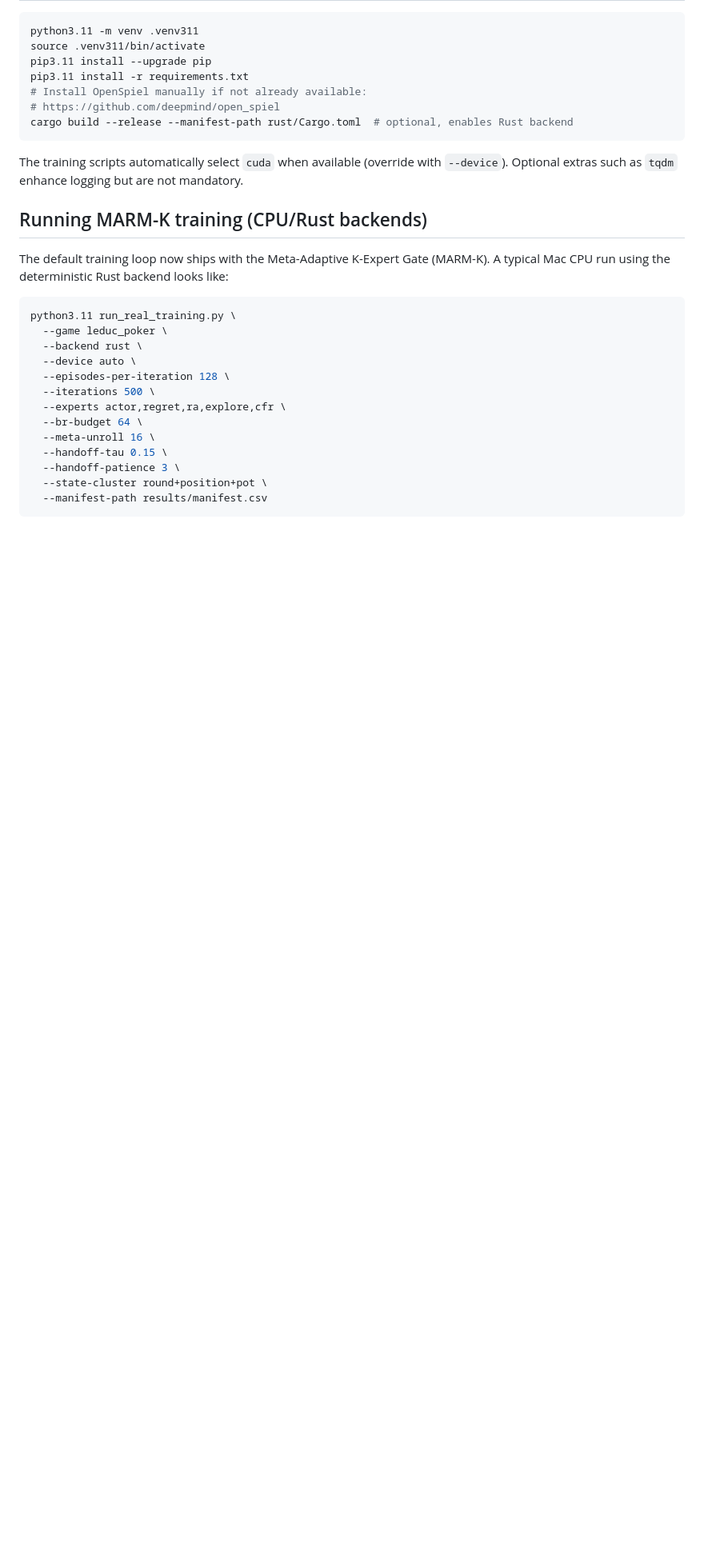
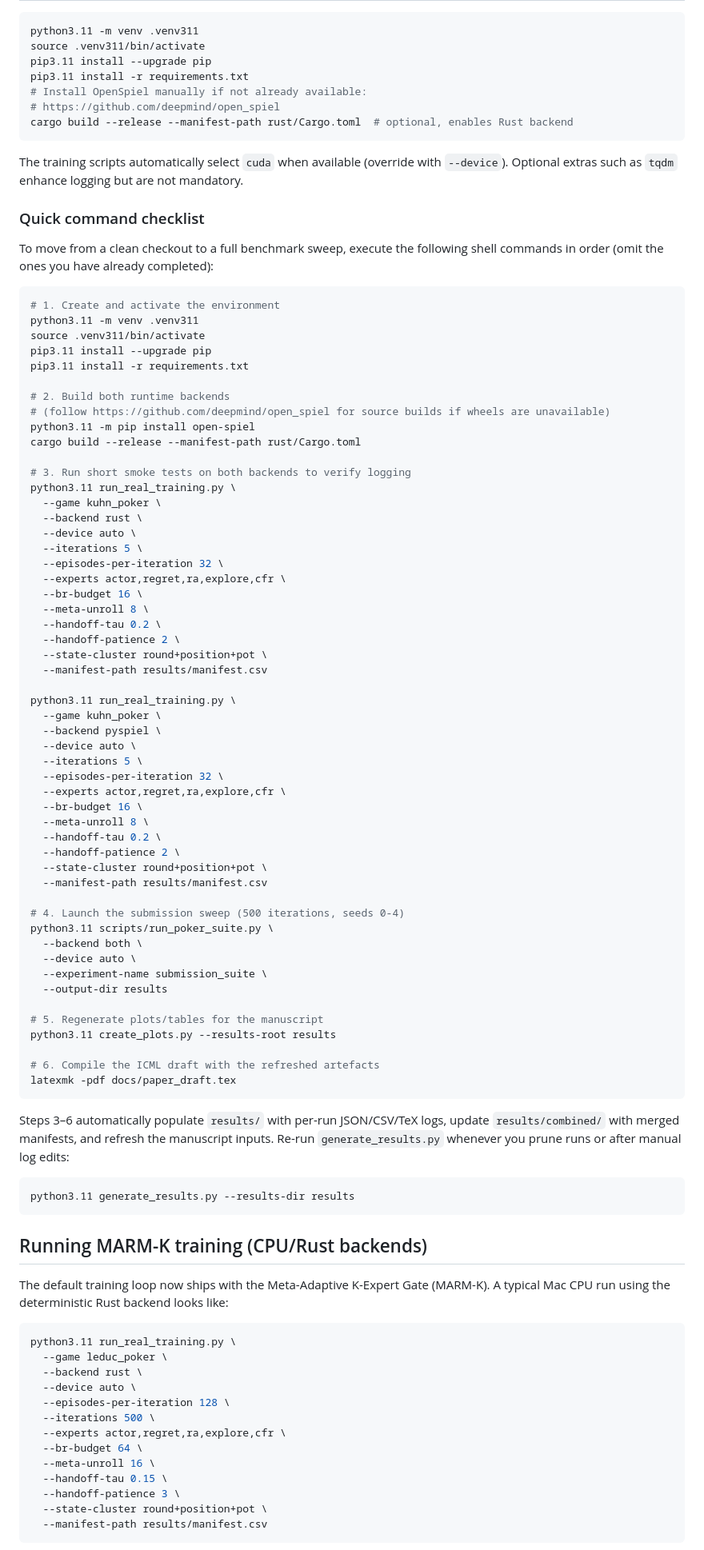
Before and after one commit to ch33nchan/pokerrl, a Markdown page: dual_rl_poker/README.md, the part around the change. Shown: that part at 80% size. GitHub-like rendering; blank space fills up the shorter version.

Commit message:
docs: add quick command checklist

````diff
--- a/dual_rl_poker/README.md
+++ b/dual_rl_poker/README.md
@@ -32,6 +32,75 @@ cargo build --release --manifest-path rust/Cargo.toml  # optional, enables Rust
 
 The training scripts automatically select `cuda` when available (override with
 `--device`). Optional extras such as `tqdm` enhance logging but are not mandatory.
+
+### Quick command checklist
+
+To move from a clean checkout to a full benchmark sweep, execute the following
+shell commands in order (omit the ones you have already completed):
+
+```bash
+# 1. Create and activate the environment
+python3.11 -m venv .venv311
+source .venv311/bin/activate
+pip3.11 install --upgrade pip
+pip3.11 install -r requirements.txt
+
+# 2. Build both runtime backends
+# (follow https://github.com/deepmind/open_spiel for source builds if wheels are unavailable)
+python3.11 -m pip install open-spiel
+cargo build --release --manifest-path rust/Cargo.toml
+
+# 3. Run short smoke tests on both backends to verify logging
+python3.11 run_real_training.py \
+  --game kuhn_poker \
+  --backend rust \
+  --device auto \
+  --iterations 5 \
+  --episodes-per-iteration 32 \
+  --experts actor,regret,ra,explore,cfr \
+  --br-budget 16 \
+  --meta-unroll 8 \
+  --handoff-tau 0.2 \
+  --handoff-patience 2 \
+  --state-cluster round+position+pot \
+  --manifest-path results/manifest.csv
+
+python3.11 run_real_training.py \
+  --game kuhn_poker \
+  --backend pyspiel \
+  --device auto \
+  --iterations 5 \
+  --episodes-per-iteration 32 \
+  --experts actor,regret,ra,explore,cfr \
+  --br-budget 16 \
+  --meta-unroll 8 \
+  --handoff-tau 0.2 \
+  --handoff-patience 2 \
+  --state-cluster round+position+pot \
+  --manifest-path results/manifest.csv
+
+# 4. Launch the submission sweep (500 iterations, seeds 0-4)
+python3.11 scripts/run_poker_suite.py \
+  --backend both \
+  --device auto \
+  --experiment-name submission_suite \
+  --output-dir results
+
+# 5. Regenerate plots/tables for the manuscript
+python3.11 create_plots.py --results-root results
+
+# 6. Compile the ICML draft with the refreshed artefacts
+latexmk -pdf docs/paper_draft.tex
+```
+
+Steps 3–6 automatically populate `results/` with per-run JSON/CSV/TeX logs,
+update `results/combined/` with merged manifests, and refresh the manuscript
+inputs. Re-run `generate_results.py` whenever you prune runs or after manual
+log edits:
+
+```bash
+python3.11 generate_results.py --results-dir results
+```
 
 ## Running MARM-K training (CPU/Rust backends)
 
````
